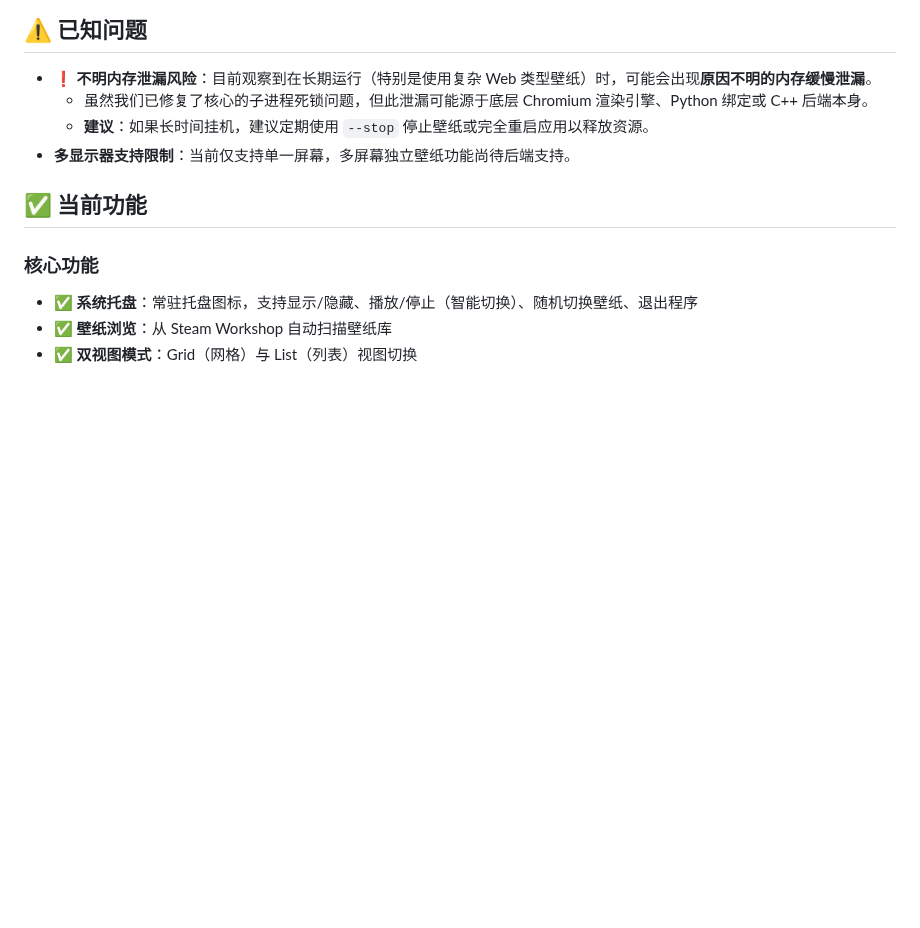
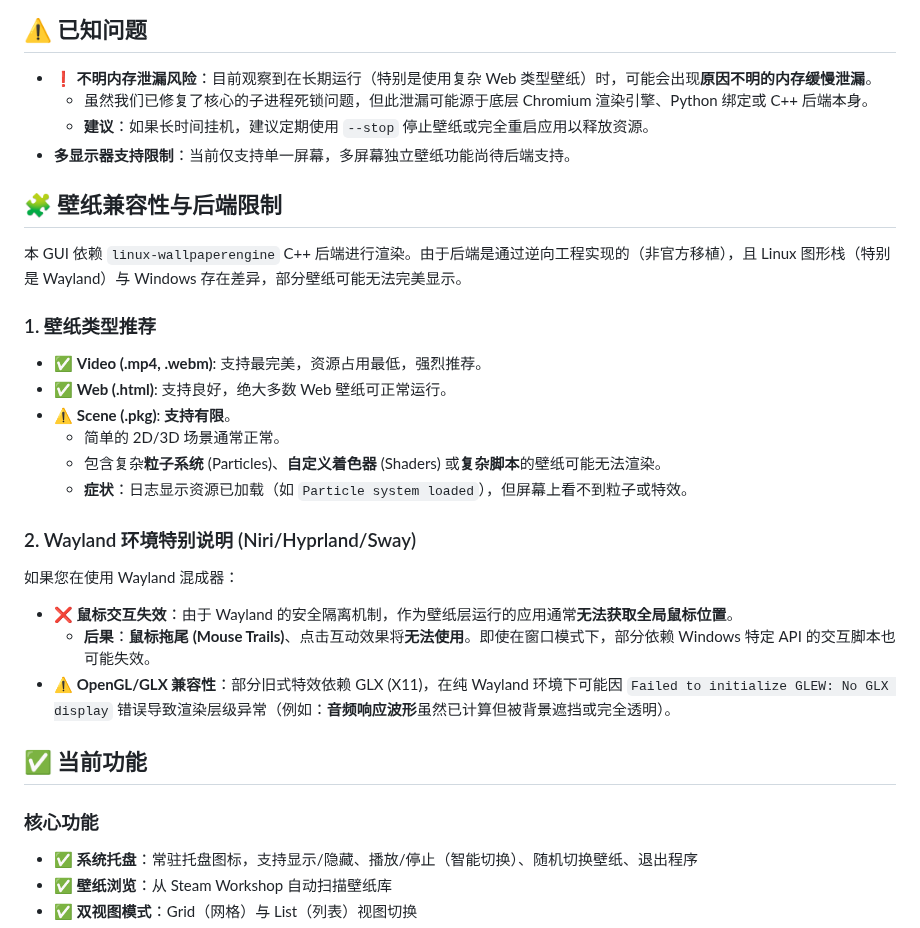
Before and after one commit to Suhoiyis/gui-for-linux-wallpaperengine, a Markdown page: README.md, the part around the change. Drawn GitHub-style; blank space fills up the shorter version.

```diff
--- a/README.md
+++ b/README.md
@@ -23,6 +23,24 @@
   - 虽然我们已修复了核心的子进程死锁问题，但此泄漏可能源于底层 Chromium 渲染引擎、Python 绑定或 C++ 后端本身。
   - **建议**：如果长时间挂机，建议定期使用 `--stop` 停止壁纸或完全重启应用以释放资源。
 - **多显示器支持限制**：当前仅支持单一屏幕，多屏幕独立壁纸功能尚待后端支持。
+
+## 🧩 壁纸兼容性与后端限制
+
+本 GUI 依赖 `linux-wallpaperengine` C++ 后端进行渲染。由于后端是通过逆向工程实现的（非官方移植），且 Linux 图形栈（特别是 Wayland）与 Windows 存在差异，部分壁纸可能无法完美显示。
+
+### 1. 壁纸类型推荐
+- ✅ **Video (.mp4, .webm)**: 支持最完美，资源占用最低，强烈推荐。
+- ✅ **Web (.html)**: 支持良好，绝大多数 Web 壁纸可正常运行。
+- ⚠️ **Scene (.pkg)**: **支持有限**。
+  - 简单的 2D/3D 场景通常正常。
+  - 包含复杂**粒子系统** (Particles)、**自定义着色器** (Shaders) 或**复杂脚本**的壁纸可能无法渲染。
+  - **症状**：日志显示资源已加载（如 `Particle system loaded`），但屏幕上看不到粒子或特效。
+
+### 2. Wayland 环境特别说明 (Niri/Hyprland/Sway)
+如果您在使用 Wayland 混成器：
+- **❌ 鼠标交互失效**：由于 Wayland 的安全隔离机制，作为壁纸层运行的应用通常**无法获取全局鼠标位置**。
+  - **后果**：**鼠标拖尾 (Mouse Trails)**、点击互动效果将**无法使用**。即使在窗口模式下，部分依赖 Windows 特定 API 的交互脚本也可能失效。
+- **⚠️ OpenGL/GLX 兼容性**：部分旧式特效依赖 GLX (X11)，在纯 Wayland 环境下可能因 `Failed to initialize GLEW: No GLX display` 错误导致渲染层级异常（例如：**音频响应波形**虽然已计算但被背景遮挡或完全透明）。
 
 ## ✅ 当前功能
 
```
Also changed, not shown: docs/TROUBLESHOOTING.md (added, +27 -0 lines).
